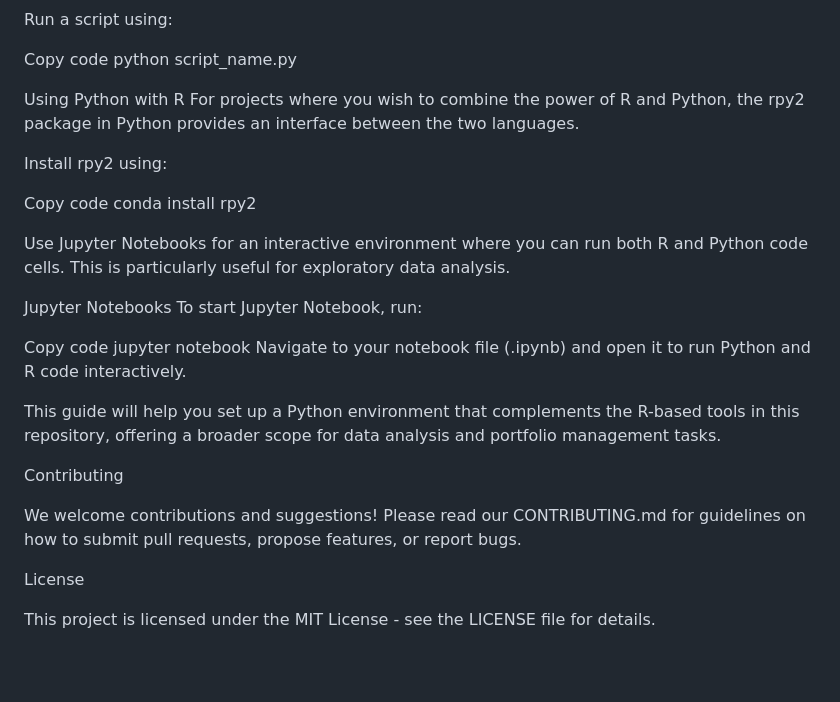
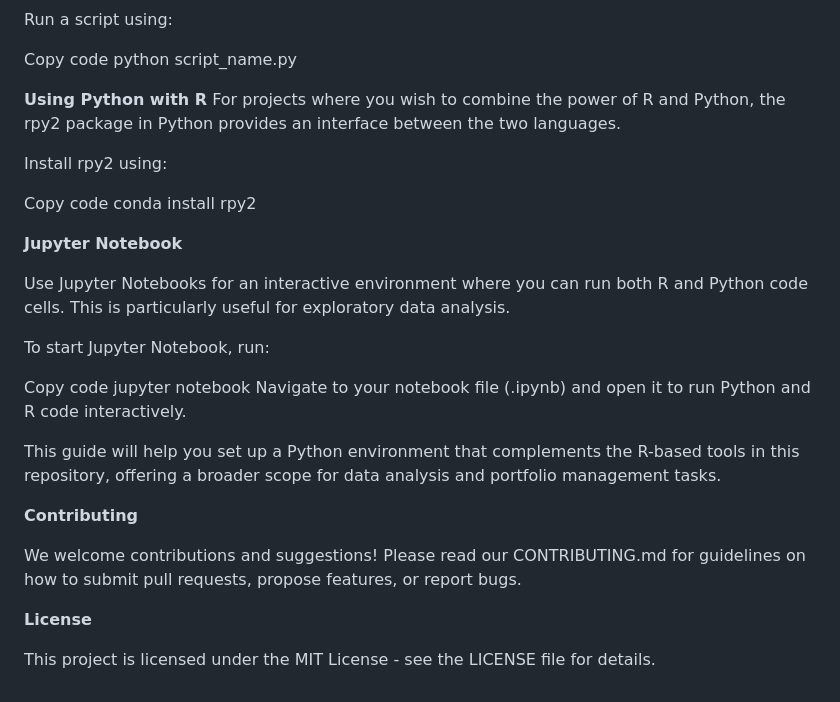
Before and after one commit to Gimkhana/Empirical_Analysis_FM, a Markdown page: README.md, the part around the change printed below. Rendered like a GitHub page; blank space fills up the shorter version.

```diff
--- a/README.md
+++ b/README.md
@@ -77,7 +78,7 @@ Run a script using:
 Copy code
 python script_name.py
 
-Using Python with R
+**Using Python with R**
 For projects where you wish to combine the power of R and Python, the rpy2 package in Python provides an interface between the two languages.
 
 Install rpy2 using:
@@ -85,9 +86,10 @@ Install rpy2 using:
 Copy code
 conda install rpy2
 
+**Jupyter Notebook**
+
 Use Jupyter Notebooks for an interactive environment where you can run both R and Python code cells. This is particularly useful for exploratory data analysis.
 
-Jupyter Notebooks
 To start Jupyter Notebook, run:
 
 Copy code
@@ -96,10 +98,10 @@ Navigate to your notebook file (.ipynb) and open it to run Python and R code int
 
 This guide will help you set up a Python environment that complements the R-based tools in this repository, offering a broader scope for data analysis and portfolio management tasks.
 
-Contributing
+**Contributing**
 
 We welcome contributions and suggestions! Please read our CONTRIBUTING.md for guidelines on how to submit pull requests, propose features, or report bugs.
 
-License
+**License**
 
 This project is licensed under the MIT License - see the LICENSE file for details.
```
Also changed, not shown: other parts of README.md (+11 -10 lines).
